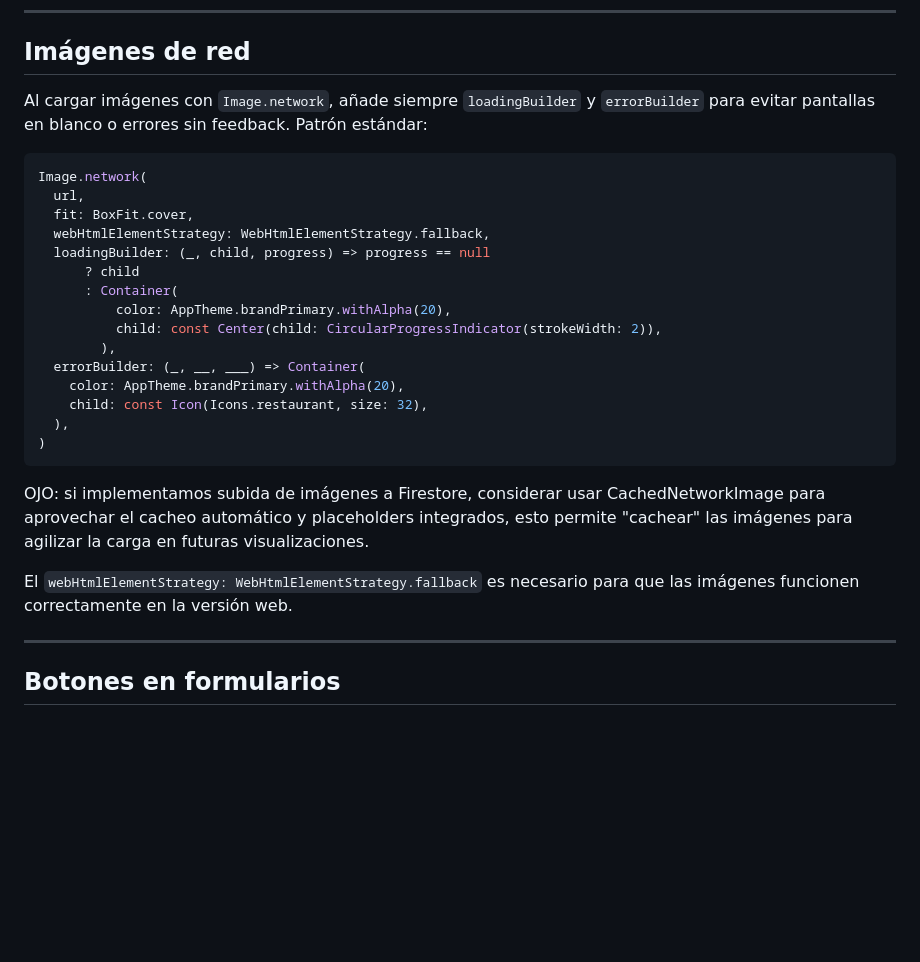
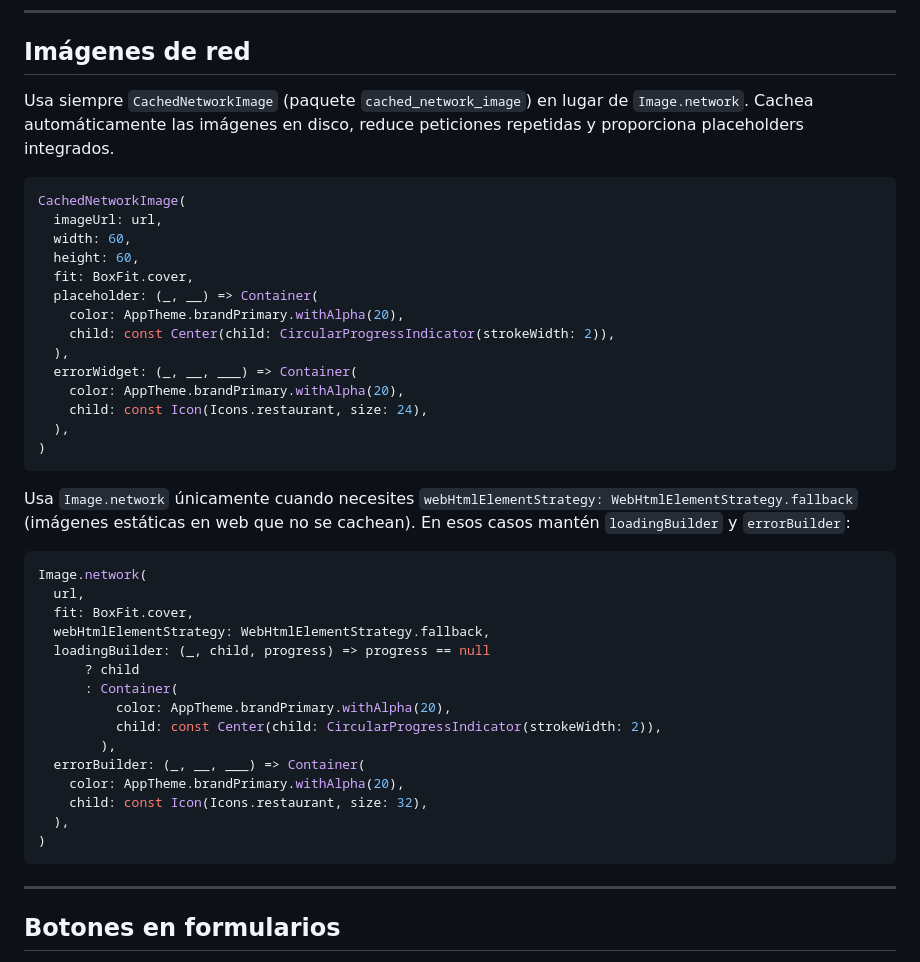
Before and after one commit to JPBSdam/Proyecto-intermodular, a Markdown page: docs/ui_sistema_diseno.md, the part around the change. Drawn GitHub-style; blank space fills up the shorter version.

````diff
--- a/docs/ui_sistema_diseno.md
+++ b/docs/ui_sistema_diseno.md
@@ -129,7 +129,26 @@ Incluye una línea divisoria inferior (`outlineVariant` al 50% de opacidad) para
 
 ## Imágenes de red
 
-Al cargar imágenes con `Image.network`, añade siempre `loadingBuilder` y `errorBuilder` para evitar pantallas en blanco o errores sin feedback. Patrón estándar:
+Usa siempre `CachedNetworkImage` (paquete `cached_network_image`) en lugar de `Image.network`. Cachea automáticamente las imágenes en disco, reduce peticiones repetidas y proporciona placeholders integrados.
+
+```dart
+CachedNetworkImage(
+  imageUrl: url,
+  width: 60,
+  height: 60,
+  fit: BoxFit.cover,
+  placeholder: (_, __) => Container(
+    color: AppTheme.brandPrimary.withAlpha(20),
+    child: const Center(child: CircularProgressIndicator(strokeWidth: 2)),
+  ),
+  errorWidget: (_, __, ___) => Container(
+    color: AppTheme.brandPrimary.withAlpha(20),
+    child: const Icon(Icons.restaurant, size: 24),
+  ),
+)
+```
+
+Usa `Image.network` únicamente cuando necesites `webHtmlElementStrategy: WebHtmlElementStrategy.fallback` (imágenes estáticas en web que no se cachean). En esos casos mantén `loadingBuilder` y `errorBuilder`:
 
 ```dart
 Image.network(
@@ -148,9 +167,6 @@ Image.network(
   ),
 )
 ```
-OJO: si implementamos subida de imágenes a Firestore, considerar usar CachedNetworkImage para aprovechar el cacheo automático y placeholders integrados, esto permite "cachear" las imágenes para agilizar la carga en futuras visualizaciones.
-
-El `webHtmlElementStrategy: WebHtmlElementStrategy.fallback` es necesario para que las imágenes funcionen correctamente en la versión web.
 
 ---
 
````
Also changed, not shown: README.md (+51 -19 lines).
